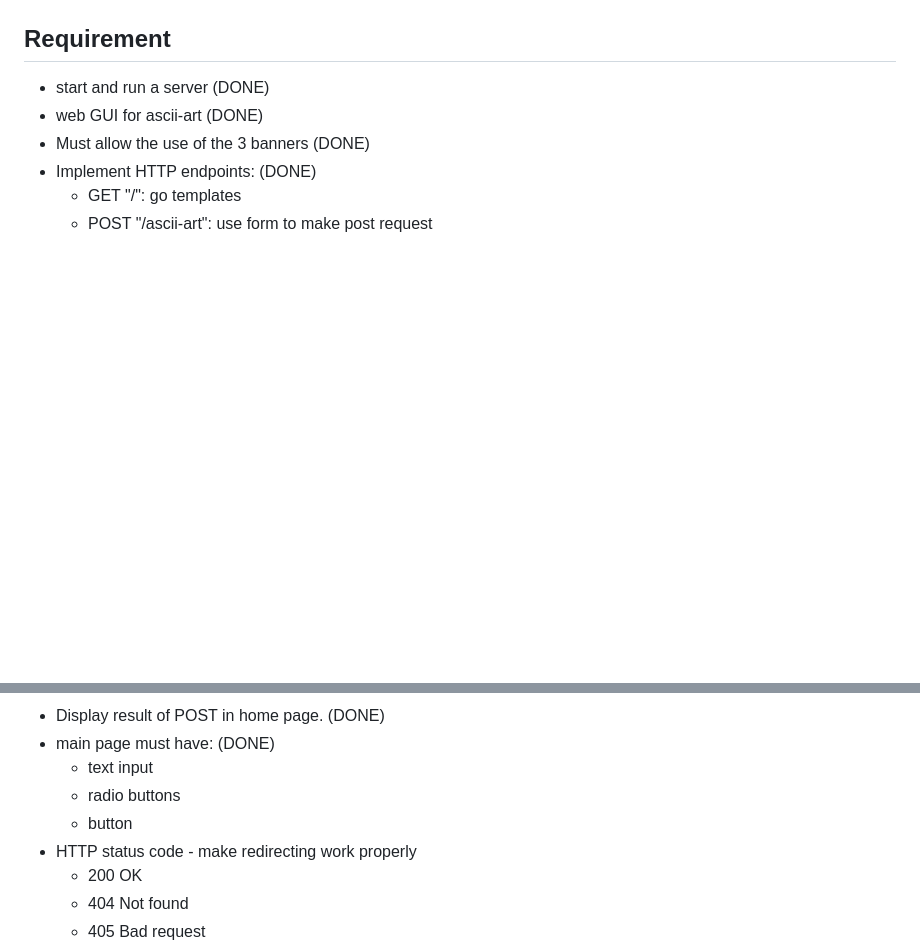
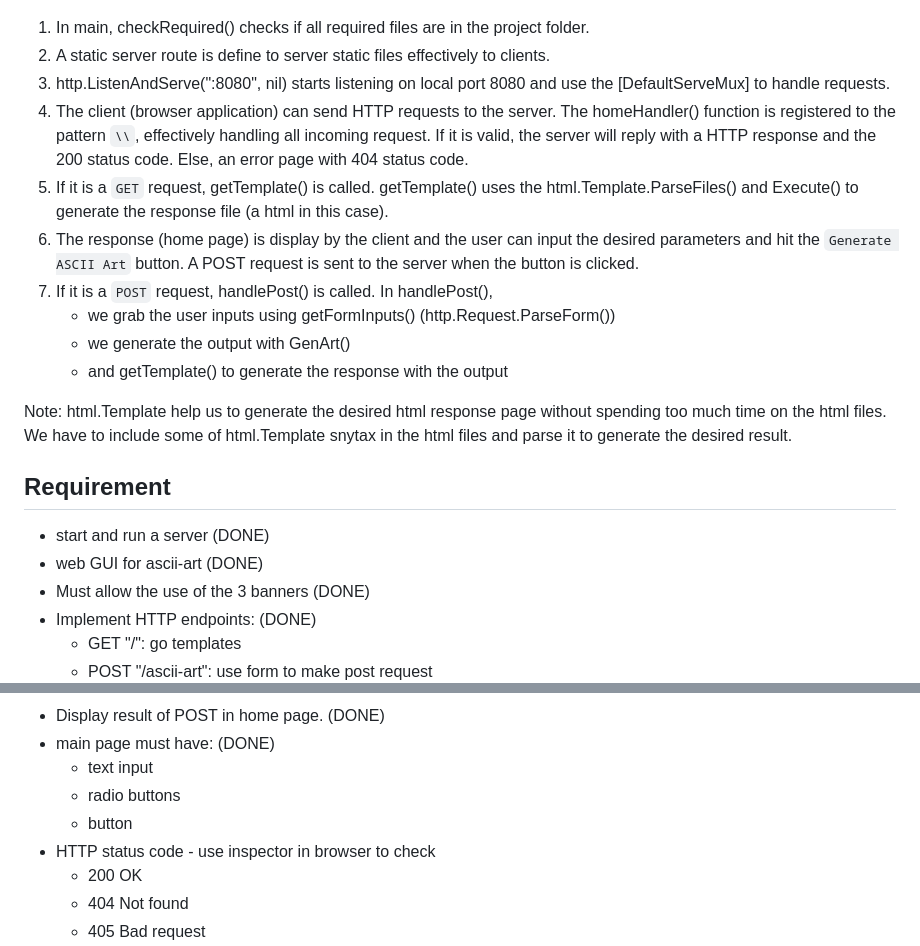
Before and after one commit to OthmaneAfilali/ascii-art-web-Refactor, a Markdown page: README.md, 2 parts joined by grey strips. GitHub-like rendering; blank space fills up the shorter version.

````diff
--- a/README.md
+++ b/README.md
@@ -79,4 +88,18 @@ flowchart TB
 ```
+
+1. In main, checkRequired() checks if all required files are in the project folder.
+2. A static server route is define to server static files effectively to clients.
+3. http.ListenAndServe(":8080", nil) starts listening on local port 8080 and use the [DefaultServeMux] to handle requests.
+4. The client (browser application) can send HTTP requests to the server. The homeHandler() function is registered to the pattern `\\`, effectively handling all incoming request. If it is valid, the server will reply with a HTTP response and the 200 status code. Else, an error page with 404 status code.
+5. If it is a `GET` request, getTemplate() is called. getTemplate() uses the html.Template.ParseFiles() and Execute() to generate the response file (a html in this case).
+6. The response (home page) is display by the client and the user can input the desired parameters and hit the `Generate ASCII Art` button. A POST request is sent to the server when the button is clicked.
+7. If it is a `POST` request, handlePost() is called. In handlePost(),
+    - we grab the user inputs using getFormInputs() (http.Request.ParseForm())
+    - we generate the output with GenArt()
+    - and getTemplate() to generate the response with the output
+
+Note: html.Template help us to generate the desired html response page without spending too much time on the html files. We have to include some of html.Template snytax in the html files and parse it to generate the desired result.
+
 ## Requirement
 - start and run a server (DONE)
 - web GUI for ascii-art (DONE)
@@ -89,7 +112,7 @@ flowchart TB
     - text input
     - radio buttons
     - button
-- HTTP status code - make redirecting work properly
+- HTTP status code - use inspector in browser to check
     - 200 OK
     - 404 Not found
     - 405 Bad request
````
Also changed, not shown: other parts of README.md (+27 -16 lines), image.png (added), 5 other files.
